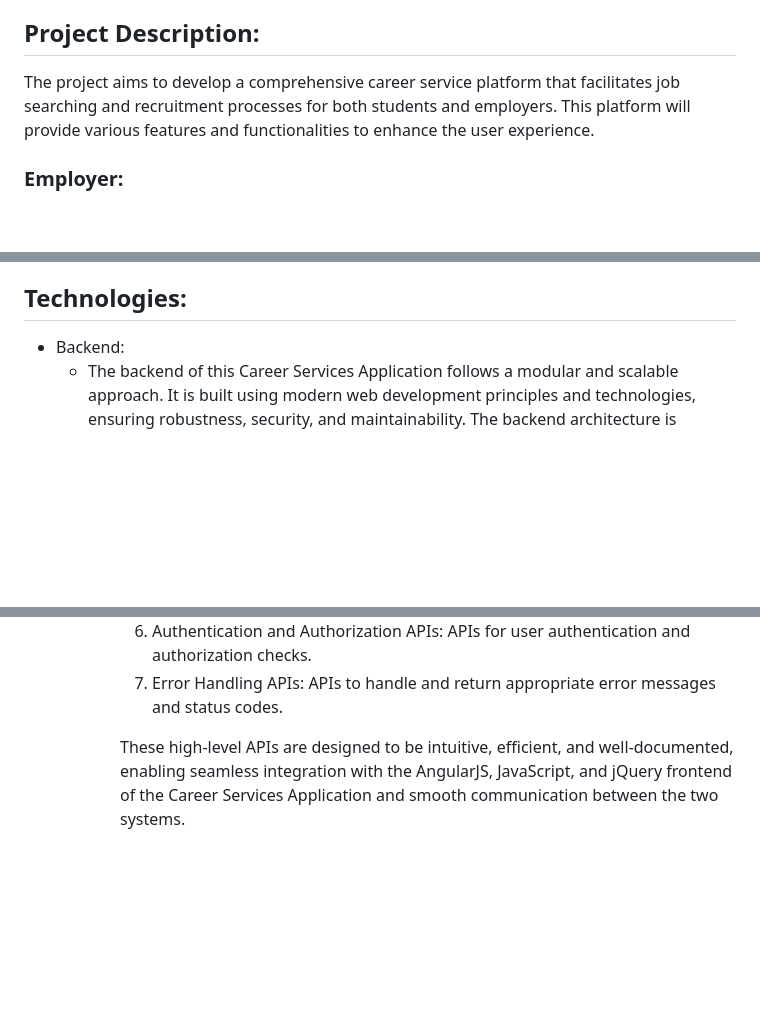
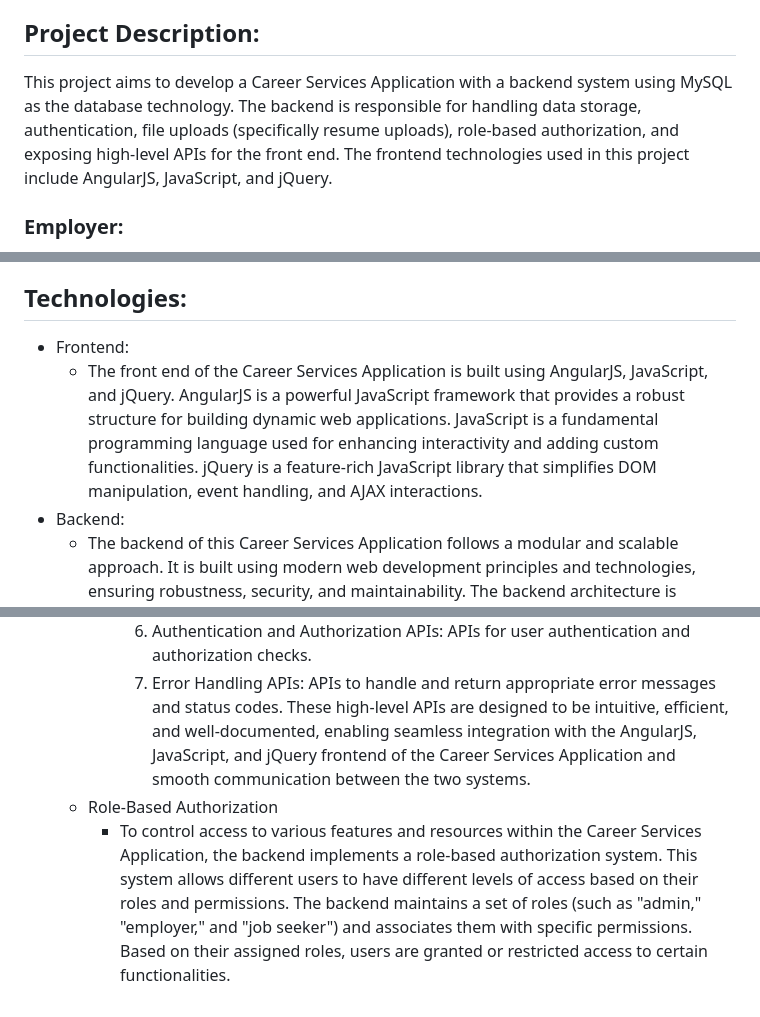
Before and after one commit to karmakarvishal/SOEN_SPIRIT, a Markdown page: README.md, 3 parts joined by grey strips. GitHub-like rendering; blank space fills up the shorter version.

Commit message:
update readme: updated project description, added frontend part information and Role-Based Authorization

```diff
--- a/README.md
+++ b/README.md
@@ -23,7 +23,7 @@
 
 
 ## Project Description:
-The project aims to develop a comprehensive career service platform that facilitates job searching and recruitment processes for both students and employers. This platform will provide various features and functionalities to enhance the user experience.
+This project aims to develop a Career Services Application with a backend system using MySQL as the database technology. The backend is responsible for handling data storage, authentication, file uploads (specifically resume uploads), role-based authorization, and exposing high-level APIs for the front end. The frontend technologies used in this project include AngularJS, JavaScript, and jQuery.
 
 ###  Employer:
 - Account Creation/Registration: Employers can easily create an account or register on the platform.
@@ -50,6 +50,8 @@ The project aims to develop a comprehensive career service platform that facilit
 - By integrating these features and functionalities, the platform will provide a seamless experience for employers, students, and administrators, making the job searching and recruitment processes efficient and effective.
 
 ## Technologies:
+- Frontend:
+    - The front end of the Career Services Application is built using AngularJS, JavaScript, and jQuery. AngularJS is a powerful JavaScript framework that provides a robust structure for building dynamic web applications. JavaScript is a fundamental programming language used for enhancing interactivity and adding custom functionalities. jQuery is a feature-rich JavaScript library that simplifies DOM manipulation, event handling, and AJAX interactions.
 - Backend:
     - The backend of this Career Services Application follows a modular and scalable approach. It is built using modern web development principles and technologies, ensuring robustness, security, and maintainability. The backend architecture is designed to handle concurrent requests efficiently, allowing for a seamless user experience.
     - Database:
@@ -65,5 +67,6 @@ The project aims to develop a comprehensive career service platform that facilit
           5. Search APIs: APIs for searching and filtering job listings and user profiles based on various criteria.
           6. Authentication and Authorization APIs: APIs for user authentication and authorization checks.
           7. Error Handling APIs: APIs to handle and return appropriate error messages and status codes.
-
           These high-level APIs are designed to be intuitive, efficient, and well-documented, enabling seamless integration with the AngularJS, JavaScript, and jQuery frontend of the Career Services Application and smooth communication between the two systems.
+    - Role-Based Authorization
+        - To control access to various features and resources within the Career Services Application, the backend implements a role-based authorization system. This system allows different users to have different levels of access based on their roles and permissions. The backend maintains a set of roles (such as "admin," "employer," and "job seeker") and associates them with specific permissions. Based on their assigned roles, users are granted or restricted access to certain functionalities.
```
